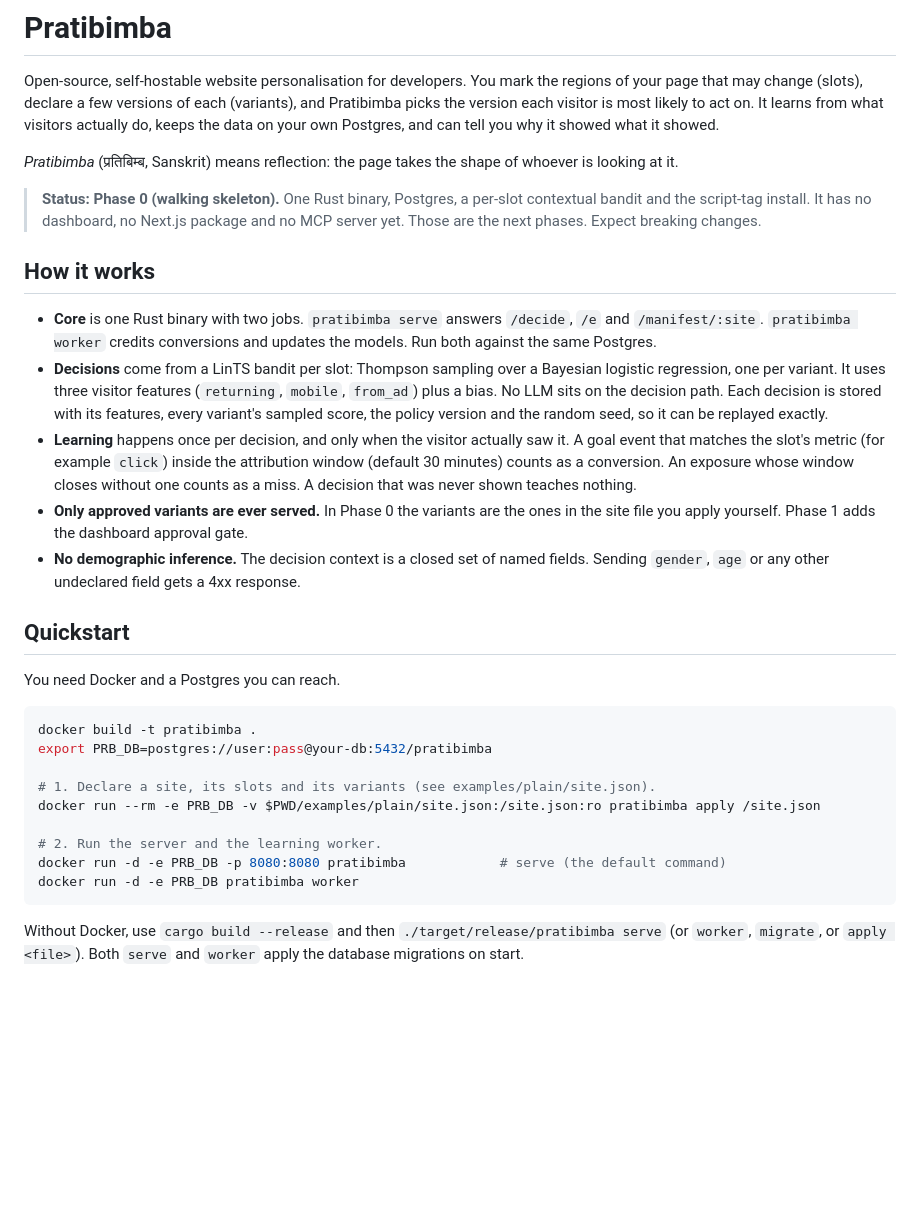
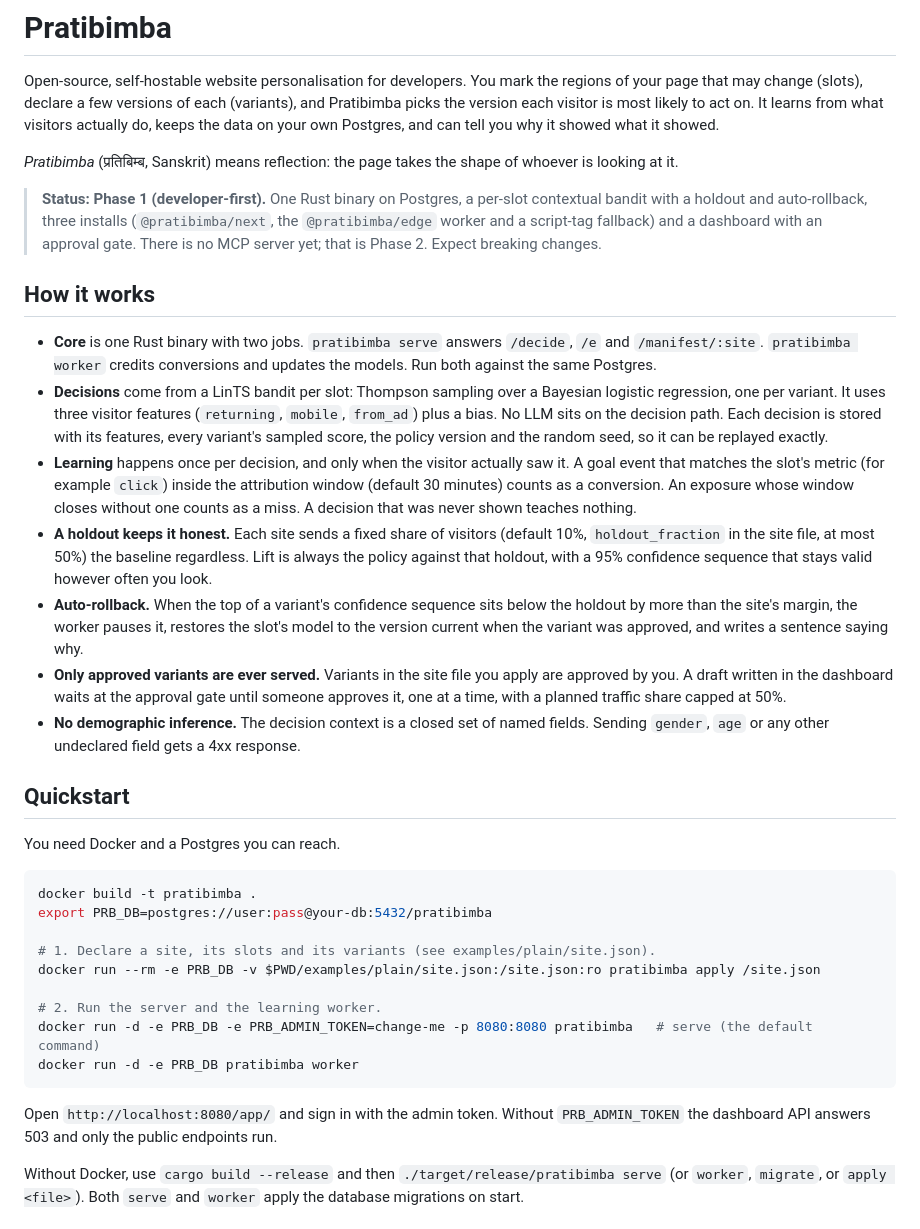
Before and after one commit to OneWeekendAI/pratibimba, a Markdown page: README.md, the part around one of its changes. Drawn GitHub-style; blank space fills up the shorter version.

````diff
--- a/README.md
+++ b/README.md
@@ -8,9 +8,10 @@ do, keeps the data on your own Postgres, and can tell you why it showed what it
 *Pratibimba* (प्रतिबिम्ब, Sanskrit) means reflection: the page takes the shape of whoever is
 looking at it.
 
-> **Status: Phase 0 (walking skeleton).** One Rust binary, Postgres, a per-slot contextual
-> bandit and the script-tag install. It has no dashboard, no Next.js package and no MCP server
-> yet. Those are the next phases. Expect breaking changes.
+> **Status: Phase 1 (developer-first).** One Rust binary on Postgres, a per-slot contextual
+> bandit with a holdout and auto-rollback, three installs (`@pratibimba/next`, the
+> `@pratibimba/edge` worker and a script-tag fallback) and a dashboard with an approval gate.
+> There is no MCP server yet; that is Phase 2. Expect breaking changes.
 
 ## How it works
 
@@ -26,8 +27,16 @@ looking at it.
   event that matches the slot's metric (for example `click`) inside the attribution window
   (default 30 minutes) counts as a conversion. An exposure whose window closes without one
   counts as a miss. A decision that was never shown teaches nothing.
-- **Only approved variants are ever served.** In Phase 0 the variants are the ones in the site
-  file you apply yourself. Phase 1 adds the dashboard approval gate.
+- **A holdout keeps it honest.** Each site sends a fixed share of visitors (default 10%,
+  `holdout_fraction` in the site file, at most 50%) the baseline regardless. Lift is always the
+  policy against that holdout, with a 95% confidence sequence that stays valid however often
+  you look.
+- **Auto-rollback.** When the top of a variant's confidence sequence sits below the holdout
+  by more than the site's margin, the worker pauses it, restores the slot's model to the
+  version current when the variant was approved, and writes a sentence saying why.
+- **Only approved variants are ever served.** Variants in the site file you apply are approved
+  by you. A draft written in the dashboard waits at the approval gate until someone approves it,
+  one at a time, with a planned traffic share capped at 50%.
 - **No demographic inference.** The decision context is a closed set of named fields. Sending
   `gender`, `age` or any other undeclared field gets a 4xx response.
 
@@ -43,9 +52,12 @@ export PRB_DB=postgres://user:pass@your-db:5432/pratibimba
 docker run --rm -e PRB_DB -v $PWD/examples/plain/site.json:/site.json:ro pratibimba apply /site.json
 
 # 2. Run the server and the learning worker.
-docker run -d -e PRB_DB -p 8080:8080 pratibimba            # serve (the default command)
+docker run -d -e PRB_DB -e PRB_ADMIN_TOKEN=change-me -p 8080:8080 pratibimba   # serve (the default command)
 docker run -d -e PRB_DB pratibimba worker
 ```
+
+Open `http://localhost:8080/app/` and sign in with the admin token. Without
+`PRB_ADMIN_TOKEN` the dashboard API answers 503 and only the public endpoints run.
 
 Without Docker, use `cargo build --release` and then `./target/release/pratibimba serve` (or
 `worker`, `migrate`, or `apply <file>`). Both `serve` and `worker` apply the database
````
Also changed, not shown: other parts of README.md (+75 -4 lines).
